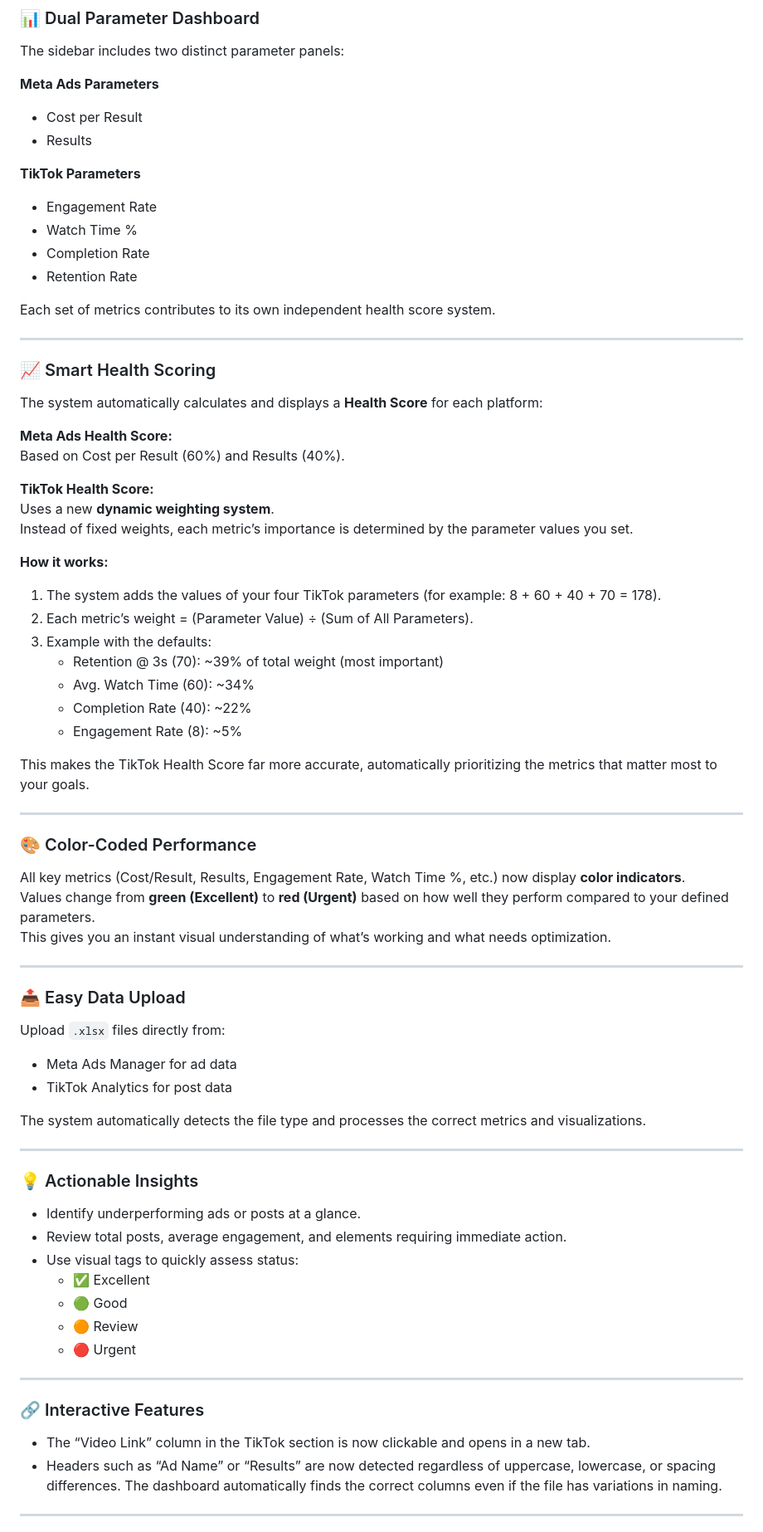
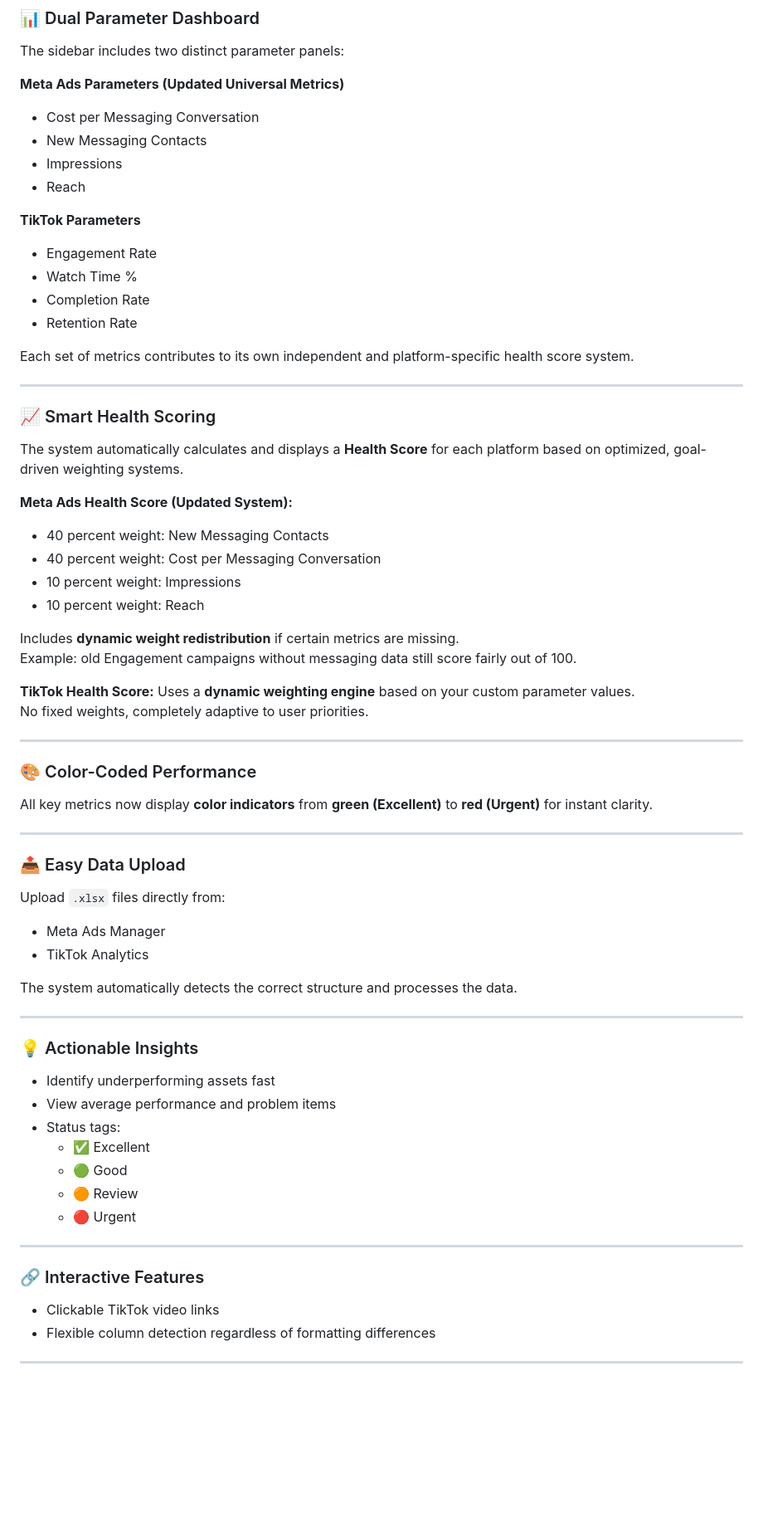
Before and after one commit to Jay-uw/meta-ads-health-dashboard, a Markdown page: README.md, the part around the change printed below. Shown: that part at 83% size. GitHub-like rendering; blank space fills up the shorter version.

```diff
--- a/README.md
+++ b/README.md
@@ -20,9 +27,11 @@ Each platform has its own scoring logic, data parameters, and visual summaries t
 ### 📊 Dual Parameter Dashboard
 The sidebar includes two distinct parameter panels:
 
-**Meta Ads Parameters**
-- Cost per Result
-- Results
+**Meta Ads Parameters (Updated Universal Metrics)**
+- Cost per Messaging Conversation
+- New Messaging Contacts
+- Impressions
+- Reach
 
 **TikTok Parameters**
 - Engagement Rate
@@ -30,53 +39,47 @@ The sidebar includes two distinct parameter panels:
 - Completion Rate
 - Retention Rate
 
-Each set of metrics contributes to its own independent health score system.
+Each set of metrics contributes to its own independent and platform-specific health score system.
 
 ---
 
 ### 📈 Smart Health Scoring
-The system automatically calculates and displays a **Health Score** for each platform:
 
-**Meta Ads Health Score:**
-Based on Cost per Result (60%) and Results (40%).
+The system automatically calculates and displays a **Health Score** for each platform based on optimized, goal-driven weighting systems.
+
+**Meta Ads Health Score (Updated System):**
+- 40 percent weight: New Messaging Contacts
+- 40 percent weight: Cost per Messaging Conversation
+- 10 percent weight: Impressions
+- 10 percent weight: Reach
+
+Includes **dynamic weight redistribution** if certain metrics are missing.
+Example: old Engagement campaigns without messaging data still score fairly out of 100.
 
 **TikTok Health Score:**
-Uses a new **dynamic weighting system**.
-Instead of fixed weights, each metric’s importance is determined by the parameter values you set.
-
-**How it works:**
-1. The system adds the values of your four TikTok parameters (for example: 8 + 60 + 40 + 70 = 178).
-2. Each metric’s weight = (Parameter Value) ÷ (Sum of All Parameters).
-3. Example with the defaults:
-   - Retention @ 3s (70): ~39% of total weight (most important)
-   - Avg. Watch Time (60): ~34%
-   - Completion Rate (40): ~22%
-   - Engagement Rate (8): ~5%
-
-This makes the TikTok Health Score far more accurate, automatically prioritizing the metrics that matter most to your goals.
+Uses a **dynamic weighting engine** based on your custom parameter values.
+No fixed weights, completely adaptive to user priorities.
 
 ---
 
 ### 🎨 Color-Coded Performance
-All key metrics (Cost/Result, Results, Engagement Rate, Watch Time %, etc.) now display **color indicators**.
-Values change from **green (Excellent)** to **red (Urgent)** based on how well they perform compared to your defined parameters.
-This gives you an instant visual understanding of what’s working and what needs optimization.
+All key metrics now display **color indicators** from **green (Excellent)** to **red (Urgent)** for instant clarity.
 
 ---
 
 ### 📤 Easy Data Upload
 Upload `.xlsx` files directly from:
-- Meta Ads Manager for ad data
-- TikTok Analytics for post data
+- Meta Ads Manager
+- TikTok Analytics
 
-The system automatically detects the file type and processes the correct metrics and visualizations.
+The system automatically detects the correct structure and processes the data.
 
 ---
 
 ### 💡 Actionable Insights
-- Identify underperforming ads or posts at a glance.
-- Review total posts, average engagement, and elements requiring immediate action.
-- Use visual tags to quickly assess status:
+- Identify underperforming assets fast
+- View average performance and problem items
+- Status tags:
   - ✅ Excellent
   - 🟢 Good
   - 🟠 Review
@@ -85,8 +88,8 @@ The system automatically detects the file type and processes the correct metrics
 ---
 
 ### 🔗 Interactive Features
-- The “Video Link” column in the TikTok section is now clickable and opens in a new tab.
-- Headers such as “Ad Name” or “Results” are now detected regardless of uppercase, lowercase, or spacing differences. The dashboard automatically finds the correct columns even if the file has variations in naming.
+- Clickable TikTok video links
+- Flexible column detection regardless of formatting differences
 
 ---
 
```
Also changed, not shown: other parts of README.md (+43 -12 lines).
